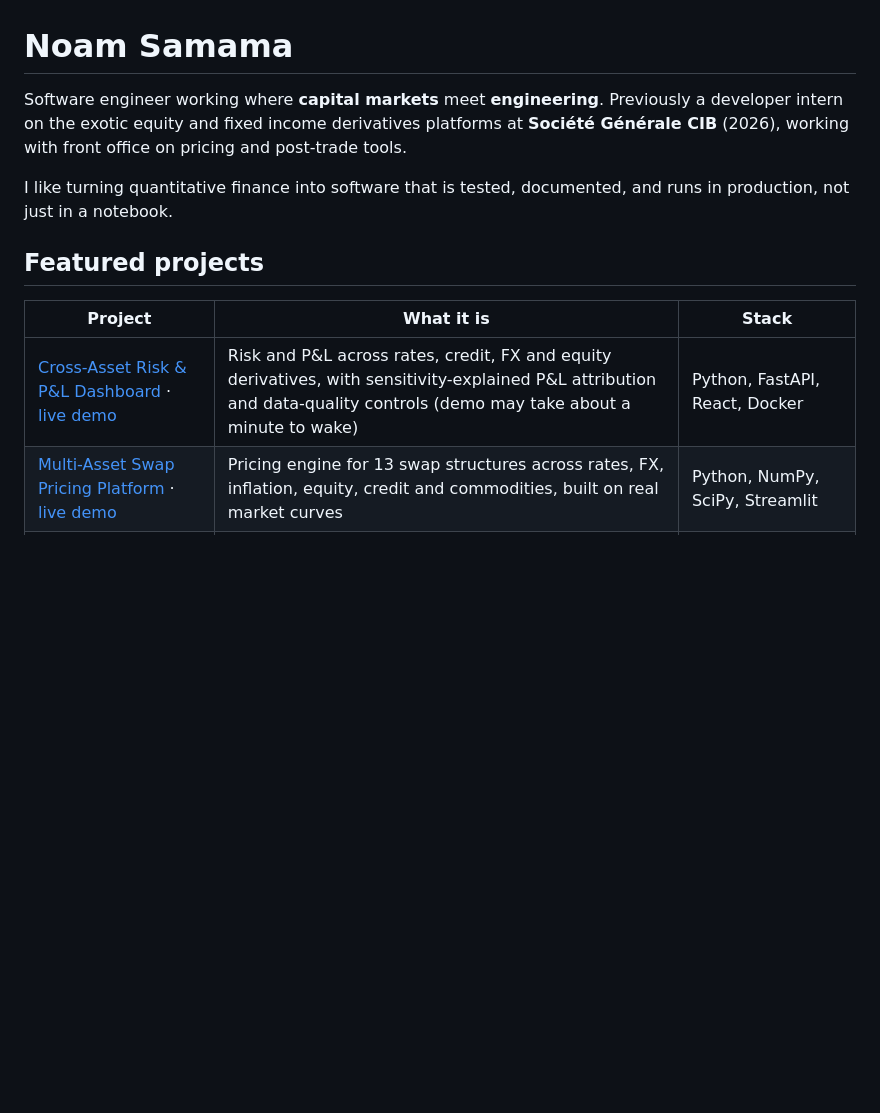
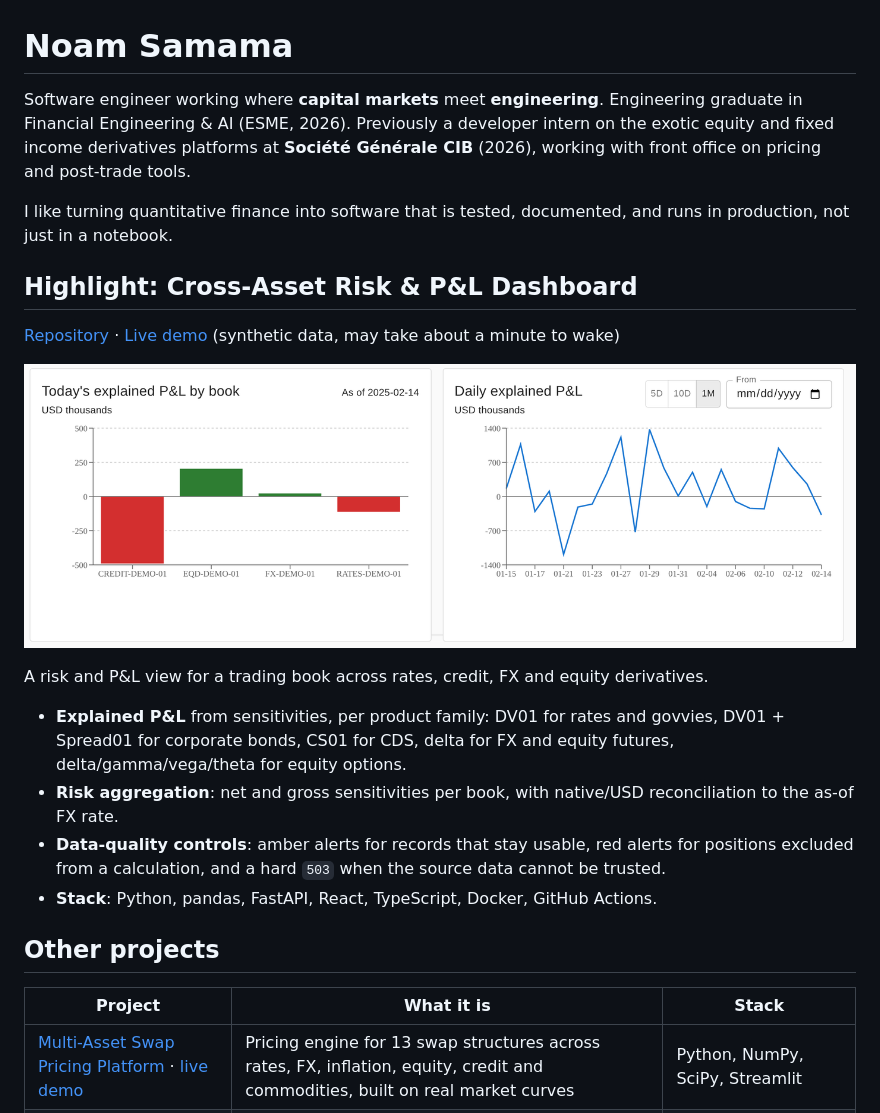
Before and after one commit to noamsamama/noamsamama, a Markdown page: README.md, the part around the change. Rendered like a GitHub page; pictures changed too: assets/dashboard-pnl.png (added); blank space fills up the shorter version.

Commit message:
Profile README: highlight the risk and P&L dashboard, add degree
- Give the Cross-Asset Risk & P&L Dashboard its own section with a screenshot
- Mention the engineering degree (ESME, 2026)
- Keep the three other projects in the table

Co-Authored-By: Claude Fable 5.2 <noreply@anthropic.com>
Claude-Session: https://claude.ai/code/session_01Krag79qkSeD8su3gBP32yP

```diff
--- a/README.md
+++ b/README.md
@@ -1,14 +1,26 @@
 # Noam Samama
 
-Software engineer working where **capital markets** meet **engineering**. Previously a developer intern on the exotic equity and fixed income derivatives platforms at **Société Générale CIB** (2026), working with front office on pricing and post-trade tools.
+Software engineer working where **capital markets** meet **engineering**. Engineering graduate in Financial Engineering & AI (ESME, 2026). Previously a developer intern on the exotic equity and fixed income derivatives platforms at **Société Générale CIB** (2026), working with front office on pricing and post-trade tools.
 
 I like turning quantitative finance into software that is tested, documented, and runs in production, not just in a notebook.
 
-## Featured projects
+## Highlight: Cross-Asset Risk & P&L Dashboard
+
+[Repository](https://github.com/noamsamama/cross-asset-risk-pnl-dashboard) · [Live demo](https://cross-asset-risk-pnl-dashboard.onrender.com) (synthetic data, may take about a minute to wake)
+
+[![Explained P&L by book and daily history](assets/dashboard-pnl.png)](https://github.com/noamsamama/cross-asset-risk-pnl-dashboard)
+
+A risk and P&L view for a trading book across rates, credit, FX and equity derivatives.
+
+- **Explained P&L** from sensitivities, per product family: DV01 for rates and govvies, DV01 + Spread01 for corporate bonds, CS01 for CDS, delta for FX and equity futures, delta/gamma/vega/theta for equity options.
+- **Risk aggregation**: net and gross sensitivities per book, with native/USD reconciliation to the as-of FX rate.
+- **Data-quality controls**: amber alerts for records that stay usable, red alerts for positions excluded from a calculation, and a hard `503` when the source data cannot be trusted.
+- **Stack**: Python, pandas, FastAPI, React, TypeScript, Docker, GitHub Actions.
+
+## Other projects
 
 | Project | What it is | Stack |
 |---|---|---|
-| [Cross-Asset Risk & P&L Dashboard](https://github.com/noamsamama/cross-asset-risk-pnl-dashboard) · [live demo](https://cross-asset-risk-pnl-dashboard.onrender.com) | Risk and P&L across rates, credit, FX and equity derivatives, with sensitivity-explained P&L attribution and data-quality controls (demo may take about a minute to wake) | Python, FastAPI, React, Docker |
 | [Multi-Asset Swap Pricing Platform](https://github.com/noamsamama/multi-asset-swap-pricing-platform) · [live demo](https://multi-asset-swap-pricing-platform-we2vbgkirfdom3eq5zrkyu.streamlit.app/) | Pricing engine for 13 swap structures across rates, FX, inflation, equity, credit and commodities, built on real market curves | Python, NumPy, SciPy, Streamlit |
 | [Tokenized Bond Settlement Lab](https://github.com/noamsamama/tokenized-bond-settlement-lab) | Bond settlement backend bridging on-chain atomic DvP (Solidity) with ISO 20022 (camt.054) reporting, fully tested with CI | Python, Django, DRF, Solidity, Hardhat |
 | [Quant Portfolio Cockpit](https://github.com/noamsamama/quant-portfolio-cockpit) | LSTM forecasting, walk-forward backtesting and mean-variance optimization in an interactive dashboard | Python, TensorFlow, SciPy, Streamlit |
```
